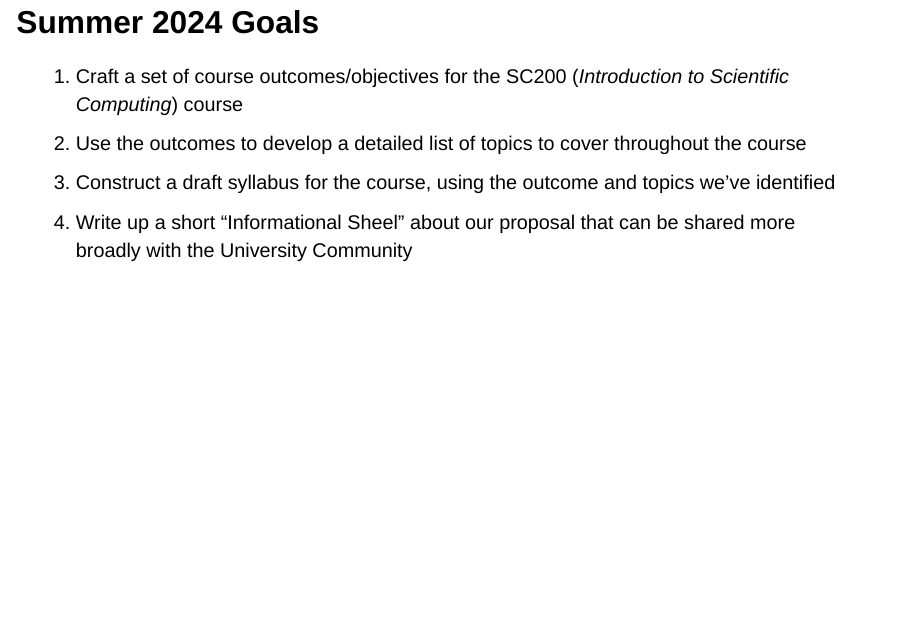
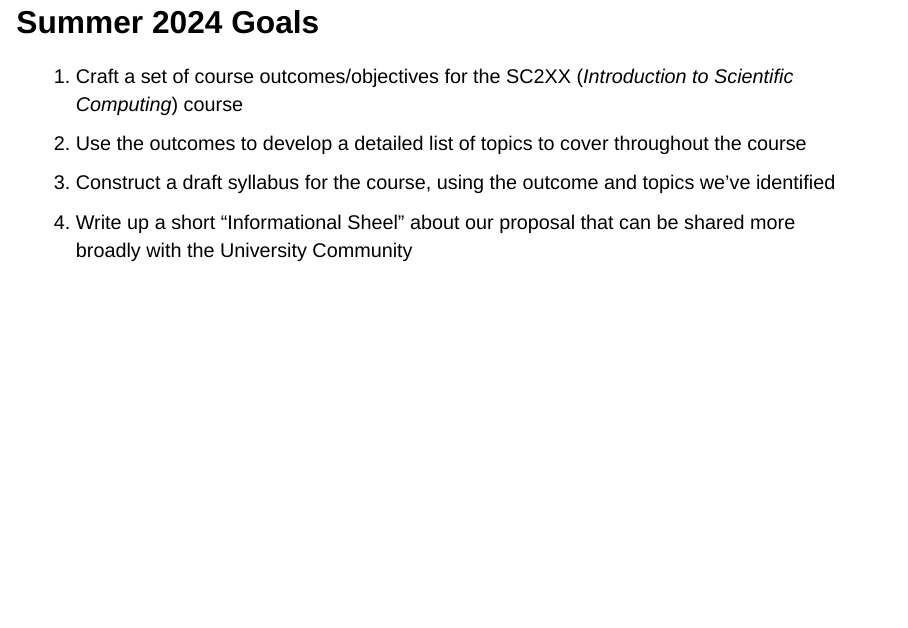
Before and after one commit to agmath/ScientificComputingCourse, a Quarto document (Fall24_CheckInSlides.qmd): page 2 of 8. Rendered offline with R 4.5, knitr and Pandoc in place of Quarto, with nearby package versions; drawn as Slidy slides in place of the format the file asks for.

Commit message:
SC2XX not SC200

```diff
--- a/Fall24_CheckInSlides.qmd
+++ b/Fall24_CheckInSlides.qmd
@@ -14,7 +14,7 @@ author:
 
 ## Summer 2024 Goals
 
-1. Craft a set of course outcomes/objectives for the SC200 (*Introduction to Scientific Computing*) course
+1. Craft a set of course outcomes/objectives for the SC2XX (*Introduction to Scientific Computing*) course
 2. Use the outcomes to develop a detailed list of topics to cover throughout the course
 3. Construct a draft syllabus for the course, using the outcome and topics we've identified
 4. Write up a short "Informational Sheel" about our proposal that can be shared more broadly with the University Community
```
Also changed, not shown: Fall24_CheckInSlides.html.
